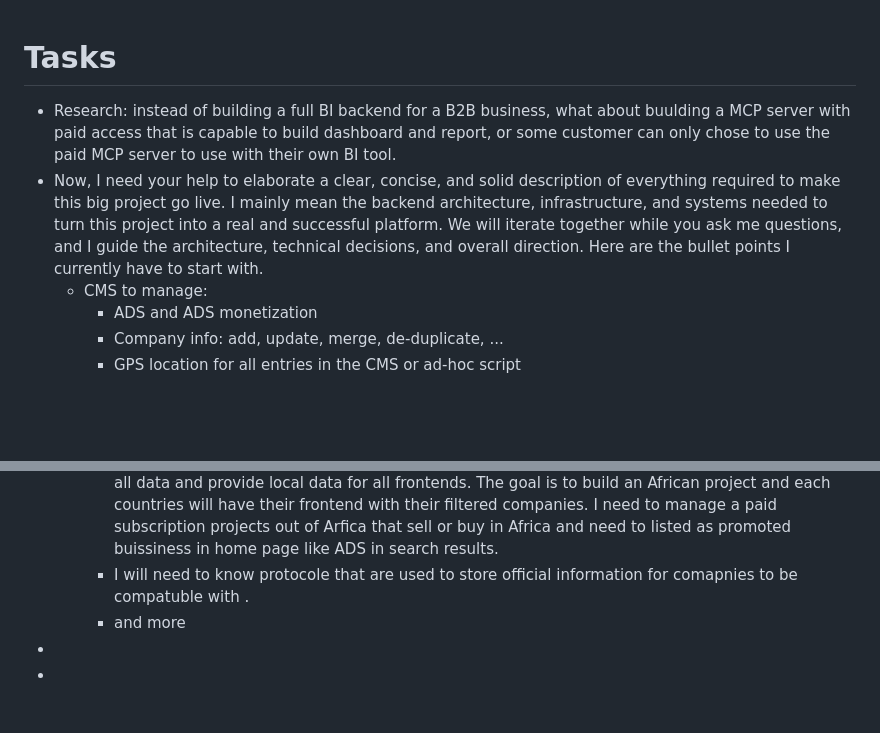
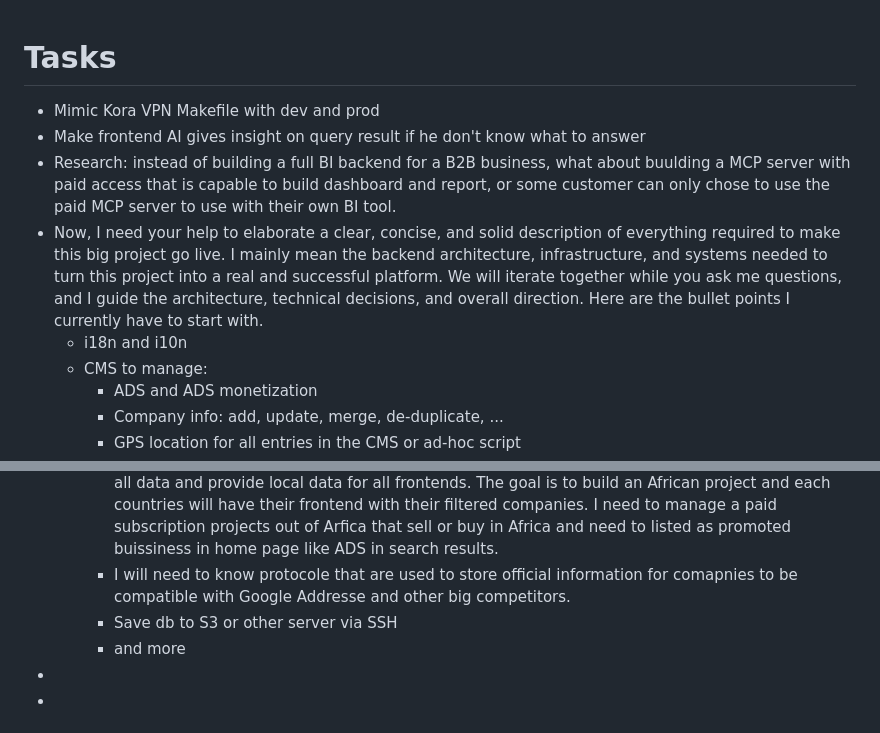
Before and after one commit to christiankakesa/congopro-bridge, a Markdown page: docs/TODO.md, 2 parts joined by grey strips. GitHub-like rendering; blank space fills up the shorter version.

Commit message:
update TODO

```diff
--- a/docs/TODO.md
+++ b/docs/TODO.md
@@ -1,10 +1,13 @@
 # Tasks
 
+* Mimic Kora VPN Makefile with dev and prod
+* Make frontend AI gives insight on query result if he don't know what to answer
 * Research: instead of building a full BI backend for a B2B business, what about buulding a MCP server with paid access that is capable to build dashboard and report, or some customer can only chose to use the paid MCP server to use with their own BI tool.
 * Now, I need your help to elaborate a clear, concise, and solid description of everything required to make this big project go live.
 I mainly mean the backend architecture, infrastructure, and systems needed to turn this project into a real and successful platform.
 We will iterate together while you ask me questions, and I guide the architecture, technical decisions, and overall direction.
 Here are the bullet points I currently have to start with.
+  * i18n and i10n
   * CMS to manage:
     * ADS and ADS monetization
     * Company info: add, update, merge, de-duplicate, ...
@@ -15,7 +18,8 @@ Here are the bullet points I currently have to start with.
     * Is Telegram app capabilities good to build a support (ticketing) system app?
     * Is Telegram app capabilities good to build data management for the customers and the team
     * I need simple but secure technologies like rqlite as database cluster or pocketbase cluster to store all data and provide local data for all frontends. The goal is to build an African project and each countries will have their frontend with their filtered companies. I need to manage a paid subscription projects out of Arfica that sell or buy in Africa and need to listed as promoted buissiness in home page like ADS in search results.
-    * I will need to know protocole that are used to store official information for comapnies to be compatuble with .
+    * I will need to know protocole that are used to store official information for comapnies to be compatible with Google Addresse and other big competitors.
+    * Save db to S3 or other server via SSH
     * and more
 *
 *
```
